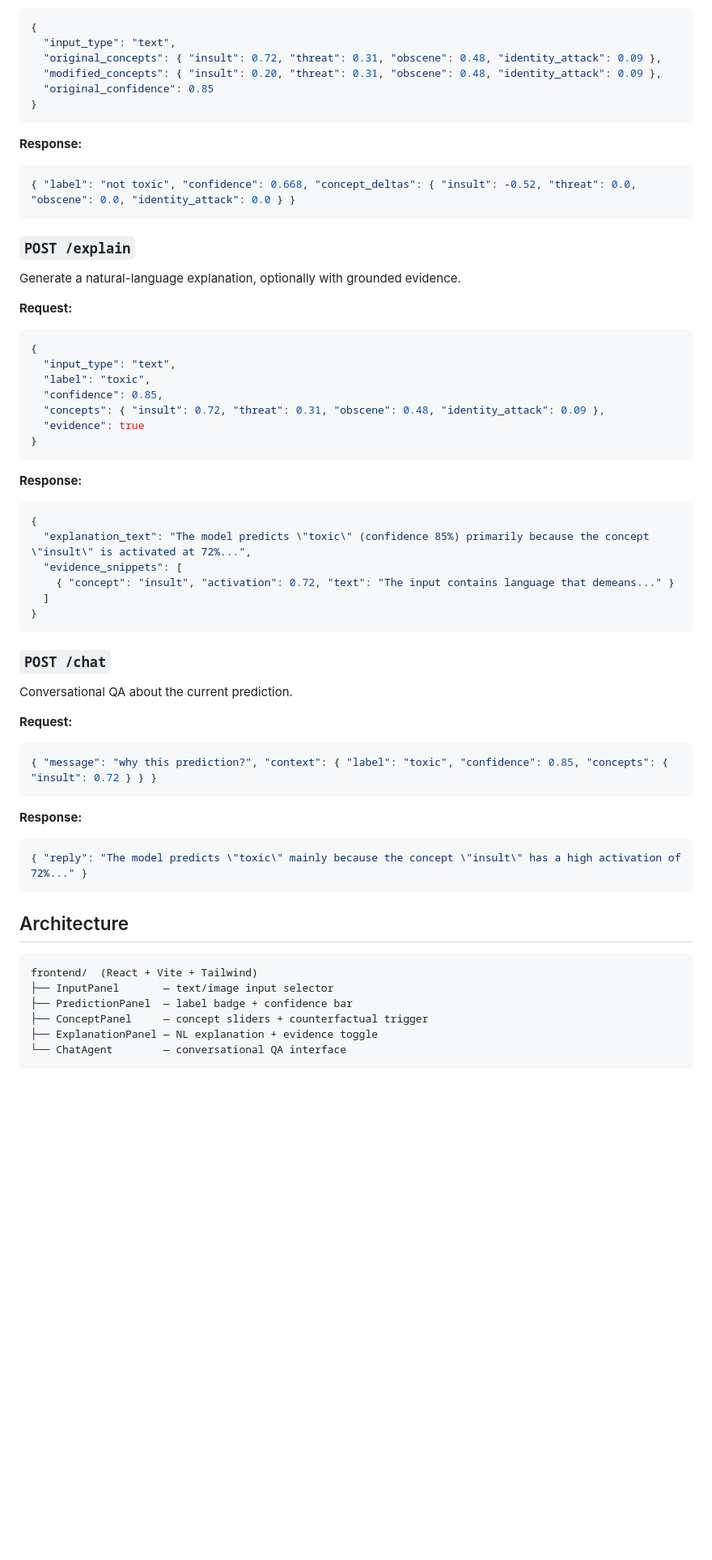
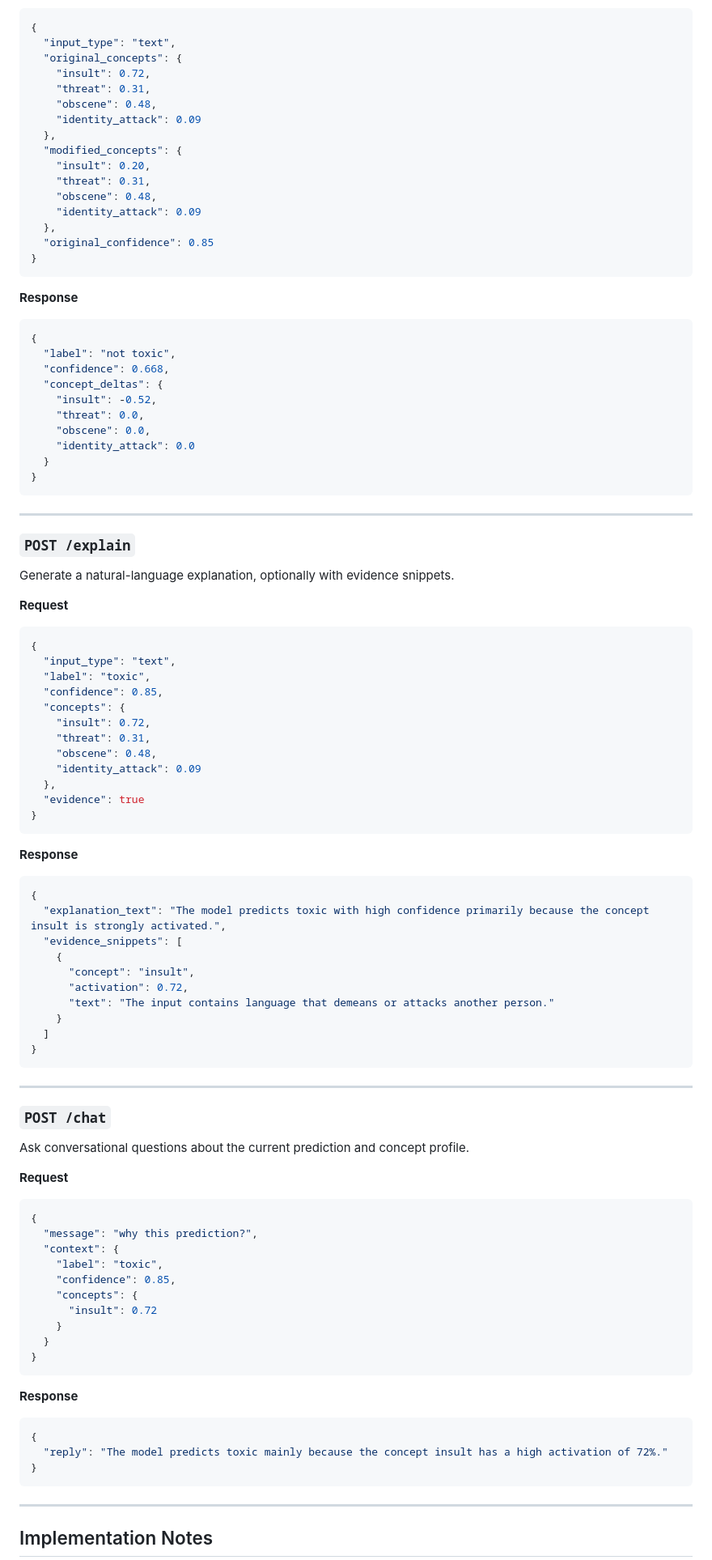
Before and after one commit to tifat58/interpretable-wrapper, a Markdown page: README.md, the part around one of its changes. Shown at 81% size. Rendered like a GitHub page; blank space fills up the shorter version.

````diff
--- a/README.md
+++ b/README.md
@@ -51,63 +167,105 @@ Simulate a new prediction after modifying concept values.
 ```json
 {
   "input_type": "text",
-  "original_concepts": { "insult": 0.72, "threat": 0.31, "obscene": 0.48, "identity_attack": 0.09 },
-  "modified_concepts": { "insult": 0.20, "threat": 0.31, "obscene": 0.48, "identity_attack": 0.09 },
+  "original_concepts": {
+    "insult": 0.72,
+    "threat": 0.31,
+    "obscene": 0.48,
+    "identity_attack": 0.09
+  },
+  "modified_concepts": {
+    "insult": 0.20,
+    "threat": 0.31,
+    "obscene": 0.48,
+    "identity_attack": 0.09
+  },
   "original_confidence": 0.85
 }
 ```
 
-**Response:**
+**Response**
+
 ```json
-{ "label": "not toxic", "confidence": 0.668, "concept_deltas": { "insult": -0.52, "threat": 0.0, "obscene": 0.0, "identity_attack": 0.0 } }
+{
+  "label": "not toxic",
+  "confidence": 0.668,
+  "concept_deltas": {
+    "insult": -0.52,
+    "threat": 0.0,
+    "obscene": 0.0,
+    "identity_attack": 0.0
+  }
+}
 ```
+
+---
 
 ### `POST /explain`
 
-Generate a natural-language explanation, optionally with grounded evidence.
+Generate a natural-language explanation, optionally with evidence snippets.
 
-**Request:**
+**Request**
+
 ```json
 {
   "input_type": "text",
   "label": "toxic",
   "confidence": 0.85,
-  "concepts": { "insult": 0.72, "threat": 0.31, "obscene": 0.48, "identity_attack": 0.09 },
+  "concepts": {
+    "insult": 0.72,
+    "threat": 0.31,
+    "obscene": 0.48,
+    "identity_attack": 0.09
+  },
   "evidence": true
 }
 ```
 
-**Response:**
+**Response**
+
 ```json
 {
-  "explanation_text": "The model predicts \"toxic\" (confidence 85%) primarily because the concept \"insult\" is activated at 72%...",
+  "explanation_text": "The model predicts toxic with high confidence primarily because the concept insult is strongly activated.",
   "evidence_snippets": [
-    { "concept": "insult", "activation": 0.72, "text": "The input contains language that demeans..." }
+    {
+      "concept": "insult",
+      "activation": 0.72,
+      "text": "The input contains language that demeans or attacks another person."
+    }
   ]
 }
 ```
 
+---
+
 ### `POST /chat`
 
-Conversational QA about the current prediction.
+Ask conversational questions about the current prediction and concept profile.
 
-**Request:**
+**Request**
+
 ```json
-{ "message": "why this prediction?", "context": { "label": "toxic", "confidence": 0.85, "concepts": { "insult": 0.72 } } }
+{
+  "message": "why this prediction?",
+  "context": {
+    "label": "toxic",
+    "confidence": 0.85,
+    "concepts": {
+      "insult": 0.72
+    }
+  }
+}
 ```
 
-**Response:**
+**Response**
+
 ```json
-{ "reply": "The model predicts \"toxic\" mainly because the concept \"insult\" has a high activation of 72%..." }
+{
+  "reply": "The model predicts toxic mainly because the concept insult has a high activation of 72%."
+}
 ```
 
-## Architecture
+---
 
-```
-frontend/  (React + Vite + Tailwind)
-├── InputPanel       — text/image input selector
-├── PredictionPanel  — label badge + confidence bar
-├── ConceptPanel     — concept sliders + counterfactual trigger
-├── ExplanationPanel — NL explanation + evidence toggle
-└── ChatAgent        — conversational QA interface
+## Implementation Notes
 
````
Also changed, not shown: other parts of README.md (+147 -20 lines).
